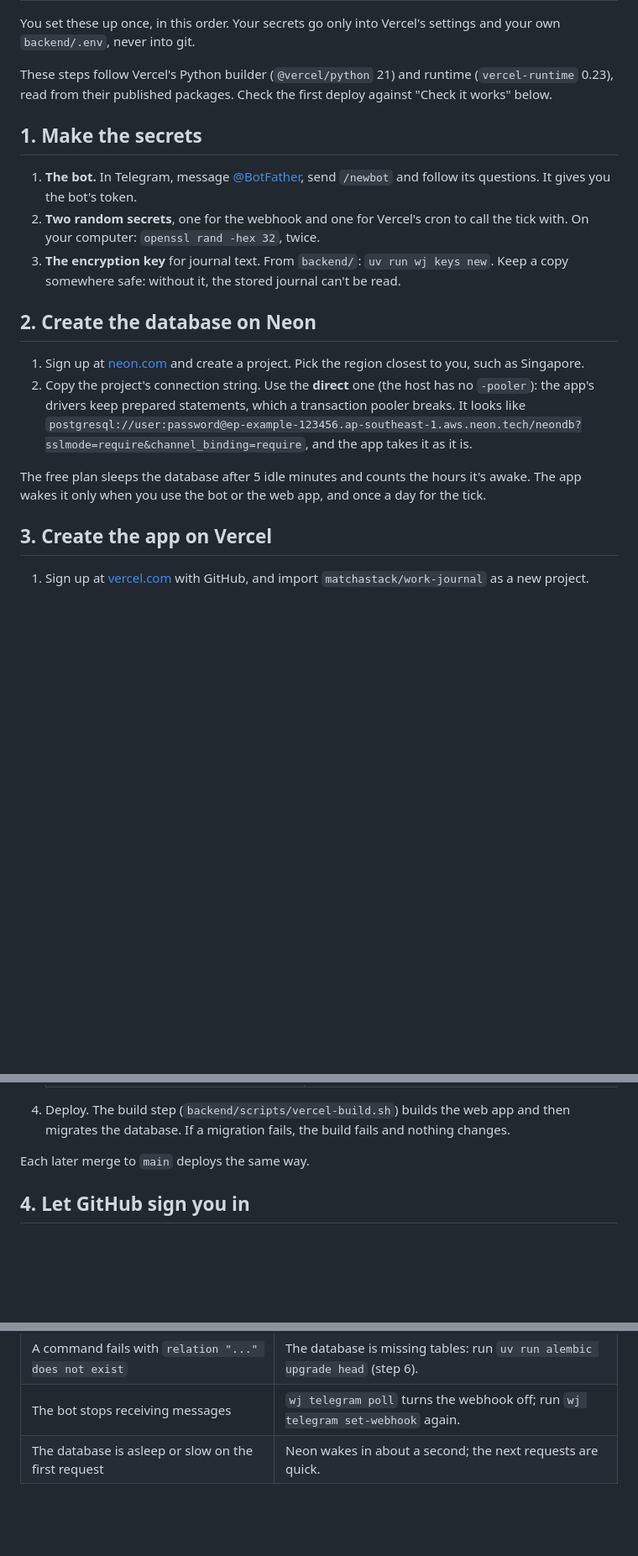
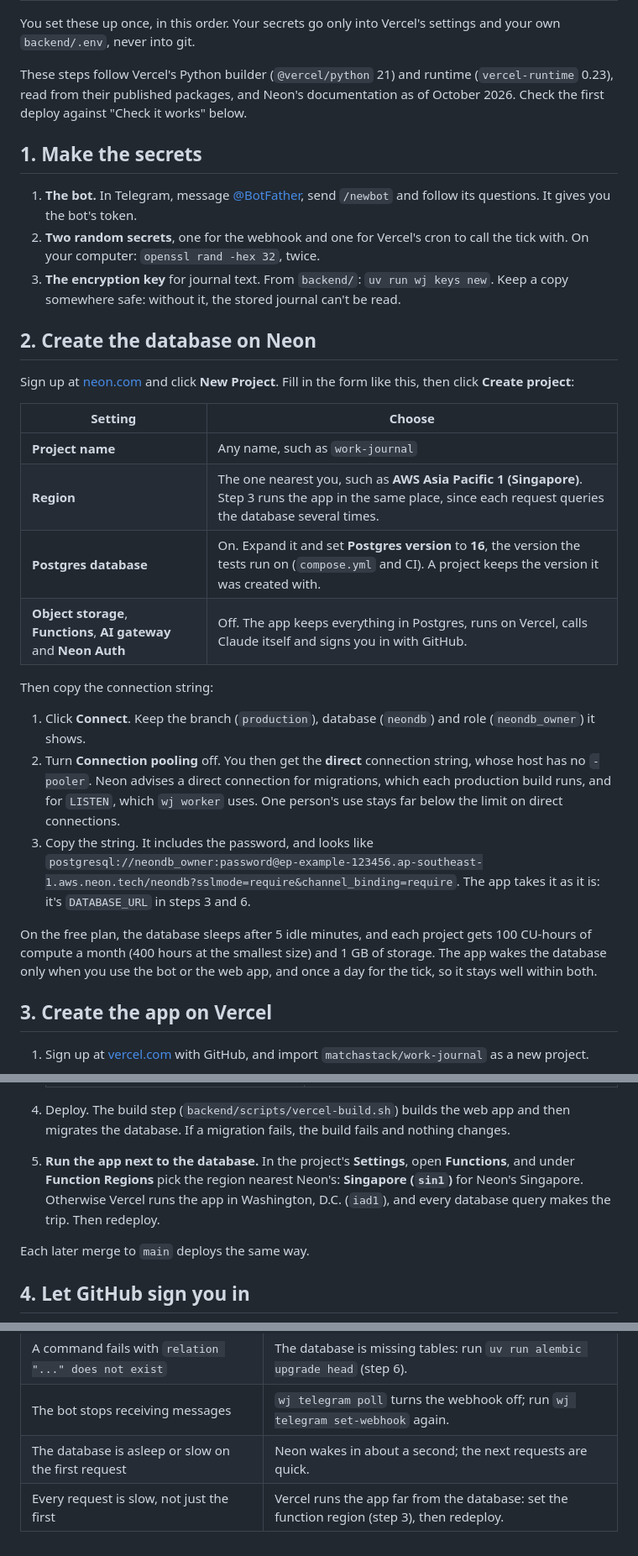
Before and after one commit to matchastack/work-journal, a Markdown page: docs/deploy.md, 3 parts joined by grey strips. Shown at 84% size. Drawn GitHub-style; blank space fills up the shorter version.

Commit message:
docs: spell out the Neon settings, and run the app in Neon's region
The runbook said only "create a project" for Neon. It now goes through
Neon's New Project form: the region, Postgres 16 (the version the tests
run on, which a project keeps for good), and only the Postgres service
on. It then shows where to copy the direct connection string: Connect,
with Connection pooling off. The reason given for the direct string was
out of date, since Neon's pooler now handles protocol-level prepared
statements. Neon still advises a direct connection for migrations and
LISTEN, which the app uses.

Vercel runs functions in Washington, D.C. unless told otherwise, so a
new step sets the function region next to the database.

Co-Authored-By: Claude Opus 5.5 <noreply@anthropic.com>
Claude-Session: https://claude.ai/code/session_012djUSgGfEnfZJF1qzb5Xzy

```diff
--- a/docs/deploy.md
+++ b/docs/deploy.md
@@ -12,7 +12,8 @@ You set these up once, in this order. Your secrets go only into Vercel's setting
 `backend/.env`, never into git.
 
 These steps follow Vercel's Python builder (`@vercel/python` 21) and runtime (`vercel-runtime`
-0.23), read from their published packages. Check the first deploy against "Check it works" below.
+0.23), read from their published packages, and Neon's documentation as of October 2026. Check
+the first deploy against "Check it works" below.
 
 ## 1. Make the secrets
 
@@ -25,15 +26,32 @@ These steps follow Vercel's Python builder (`@vercel/python` 21) and runtime (`v
 
 ## 2. Create the database on Neon
 
-1. Sign up at [neon.com](https://neon.com) and create a project. Pick the region closest to you,
-   such as Singapore.
-2. Copy the project's connection string. Use the **direct** one (the host has no `-pooler`): the
-   app's drivers keep prepared statements, which a transaction pooler breaks. It looks like
-   `postgresql://user:password@ep-example-123456.ap-southeast-1.aws.neon.tech/neondb?sslmode=require&channel_binding=require`,
-   and the app takes it as it is.
+Sign up at [neon.com](https://neon.com) and click **New Project**. Fill in the form like this,
+then click **Create project**:
 
-The free plan sleeps the database after 5 idle minutes and counts the hours it's awake. The app
-wakes it only when you use the bot or the web app, and once a day for the tick.
+| Setting | Choose |
+|---|---|
+| **Project name** | Any name, such as `work-journal` |
+| **Region** | The one nearest you, such as **AWS Asia Pacific 1 (Singapore)**. Step 3 runs the app in the same place, since each request queries the database several times. |
+| **Postgres database** | On. Expand it and set **Postgres version** to **16**, the version the tests run on (`compose.yml` and CI). A project keeps the version it was created with. |
+| **Object storage**, **Functions**, **AI gateway** and **Neon Auth** | Off. The app keeps everything in Postgres, runs on Vercel, calls Claude itself and signs you in with GitHub. |
+
+Then copy the connection string:
+
+1. Click **Connect**. Keep the branch (`production`), database (`neondb`) and role
+   (`neondb_owner`) it shows.
+2. Turn **Connection pooling** off. You then get the **direct** connection string, whose host has
+   no `-pooler`. Neon advises a direct connection for migrations, which each production build
+   runs, and for `LISTEN`, which `wj worker` uses. One person's use stays far below the limit on
+   direct connections.
+3. Copy the string. It includes the password, and looks like
+   `postgresql://neondb_owner:password@ep-example-123456.ap-southeast-1.aws.neon.tech/neondb?sslmode=require&channel_binding=require`.
+   The app takes it as it is: it's `DATABASE_URL` in steps 3 and 6.
+
+On the free plan, the database sleeps after 5 idle minutes, and each project gets 100 CU-hours of
+compute a month (400 hours at the smallest size) and 1 GB of storage. The app wakes the database
+only when you use the bot or the web app, and once a day for the tick, so it stays well within
+both.
 
 ## 3. Create the app on Vercel
 
@@ -60,6 +78,10 @@ wakes it only when you use the bot or the web app, and once a day for the tick.
 
 4. Deploy. The build step (`backend/scripts/vercel-build.sh`) builds the web app and then
    migrates the database. If a migration fails, the build fails and nothing changes.
+5. **Run the app next to the database.** In the project's **Settings**, open **Functions**, and
+   under **Function Regions** pick the region nearest Neon's: **Singapore (`sin1`)** for Neon's
+   Singapore. Otherwise Vercel runs the app in Washington, D.C. (`iad1`), and every database
+   query makes the trip. Then redeploy.
 
 Each later merge to `main` deploys the same way.
 
@@ -114,3 +136,4 @@ deployment:
 | A command fails with `relation "..." does not exist` | The database is missing tables: run `uv run alembic upgrade head` (step 6). |
 | The bot stops receiving messages | `wj telegram poll` turns the webhook off; run `wj telegram set-webhook` again. |
 | The database is asleep or slow on the first request | Neon wakes in about a second; the next requests are quick. |
+| Every request is slow, not just the first | Vercel runs the app far from the database: set the function region (step 3), then redeploy. |
```
